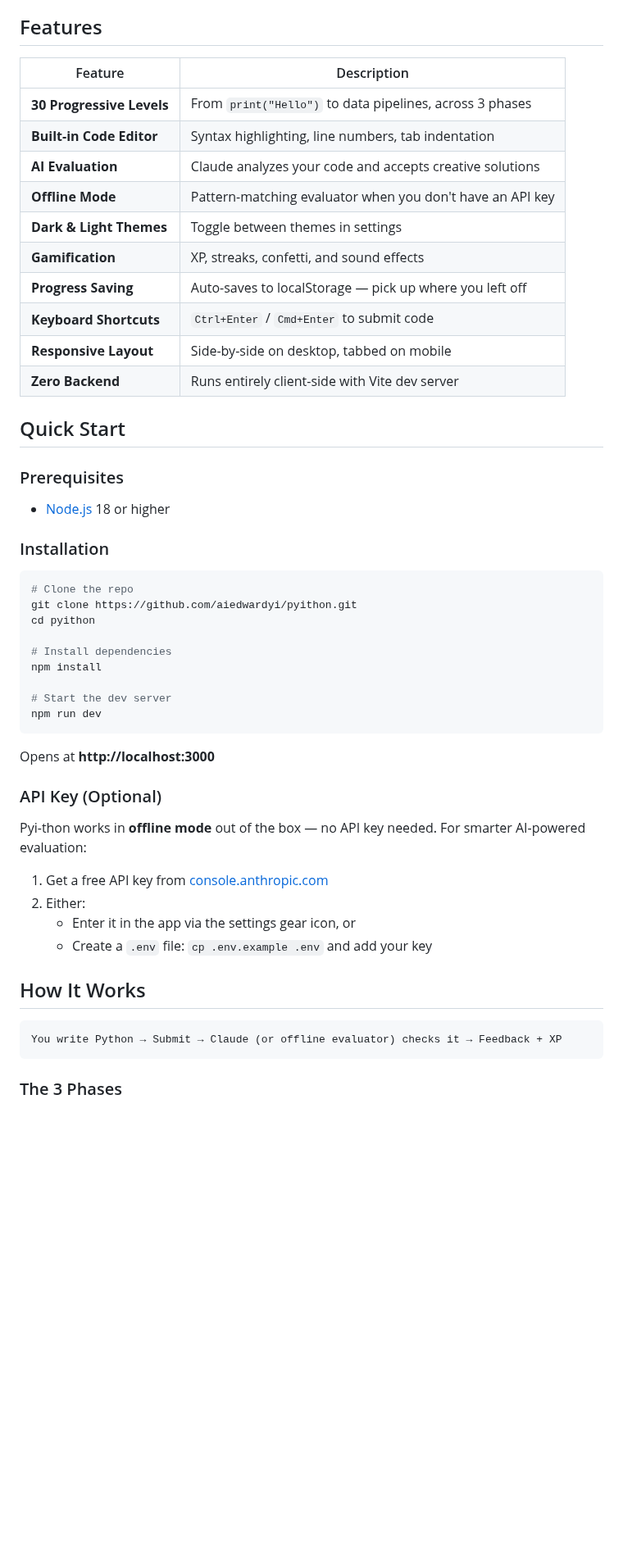
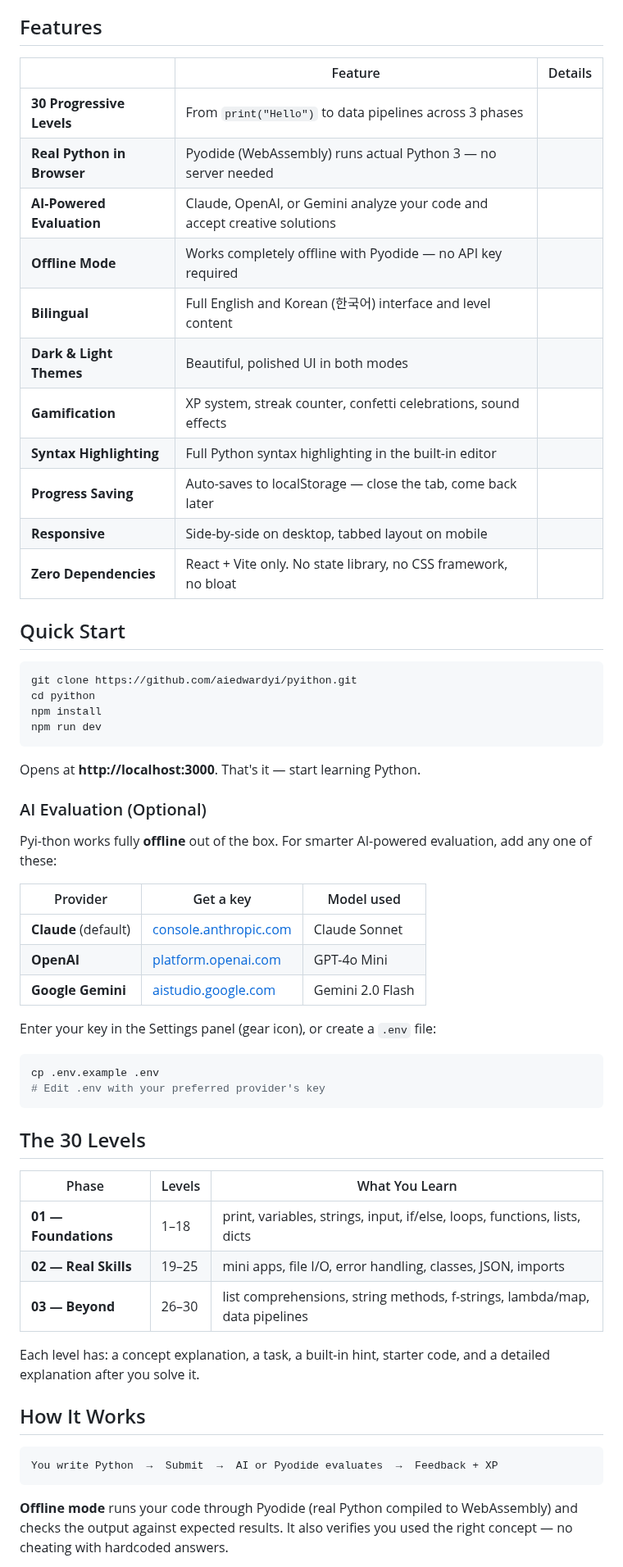
Before and after one commit to aiedwardyi/pyi-thon, a Markdown page: README.md, the part around one of its changes. Shown at 82% size. Rendered like a GitHub page; blank space fills up the shorter version.

````diff
--- a/README.md
+++ b/README.md
@@ -38,55 +71,63 @@ Pyi-thon is an interactive Python learning app that runs entirely in your browse
 
 ## Features
 
-| Feature | Description |
-|---------|-------------|
-| **30 Progressive Levels** | From `print("Hello")` to data pipelines, across 3 phases |
-| **Built-in Code Editor** | Syntax highlighting, line numbers, tab indentation |
-| **AI Evaluation** | Claude analyzes your code and accepts creative solutions |
-| **Offline Mode** | Pattern-matching evaluator when you don't have an API key |
-| **Dark & Light Themes** | Toggle between themes in settings |
-| **Gamification** | XP, streaks, confetti, and sound effects |
-| **Progress Saving** | Auto-saves to localStorage — pick up where you left off |
-| **Keyboard Shortcuts** | `Ctrl+Enter` / `Cmd+Enter` to submit code |
-| **Responsive Layout** | Side-by-side on desktop, tabbed on mobile |
-| **Zero Backend** | Runs entirely client-side with Vite dev server |
+| | Feature | Details |
+|---|---------|---------|
+| **30 Progressive Levels** | From `print("Hello")` to data pipelines across 3 phases |
+| **Real Python in Browser** | Pyodide (WebAssembly) runs actual Python 3 — no server needed |
+| **AI-Powered Evaluation** | Claude, OpenAI, or Gemini analyze your code and accept creative solutions |
+| **Offline Mode** | Works completely offline with Pyodide — no API key required |
+| **Bilingual** | Full English and Korean (한국어) interface and level content |
+| **Dark & Light Themes** | Beautiful, polished UI in both modes |
+| **Gamification** | XP system, streak counter, confetti celebrations, sound effects |
+| **Syntax Highlighting** | Full Python syntax highlighting in the built-in editor |
+| **Progress Saving** | Auto-saves to localStorage — close the tab, come back later |
+| **Responsive** | Side-by-side on desktop, tabbed layout on mobile |
+| **Zero Dependencies** | React + Vite only. No state library, no CSS framework, no bloat |
 
 ## Quick Start
 
-### Prerequisites
-
-- [Node.js](https://nodejs.org/) 18 or higher
-
-### Installation
-
 ```bash
-# Clone the repo
 git clone https://github.com/aiedwardyi/pyithon.git
 cd pyithon
-
-# Install dependencies
 npm install
-
-# Start the dev server
 npm run dev
 ```
 
-Opens at **http://localhost:3000**
+Opens at **http://localhost:3000**. That's it — start learning Python.
 
-### API Key (Optional)
+### AI Evaluation (Optional)
 
-Pyi-thon works in **offline mode** out of the box — no API key needed. For smarter AI-powered evaluation:
+Pyi-thon works fully **offline** out of the box. For smarter AI-powered evaluation, add any one of these:
 
-1. Get a free API key from [console.anthropic.com](https://console.anthropic.com)
-2. Either:
-   - Enter it in the app via the settings gear icon, or
-   - Create a `.env` file: `cp .env.example .env` and add your key
+| Provider | Get a key | Model used |
+|----------|-----------|------------|
+| **Claude** (default) | [console.anthropic.com](https://console.anthropic.com) | Claude Sonnet |
+| **OpenAI** | [platform.openai.com](https://platform.openai.com) | GPT-4o Mini |
+| **Google Gemini** | [aistudio.google.com](https://aistudio.google.com) | Gemini 2.0 Flash |
+
+Enter your key in the Settings panel (gear icon), or create a `.env` file:
+
+```bash
+cp .env.example .env
+# Edit .env with your preferred provider's key
+```
+
+## The 30 Levels
+
+| Phase | Levels | What You Learn |
+|-------|--------|---------------|
+| **01 — Foundations** | 1–18 | print, variables, strings, input, if/else, loops, functions, lists, dicts |
+| **02 — Real Skills** | 19–25 | mini apps, file I/O, error handling, classes, JSON, imports |
+| **03 — Beyond** | 26–30 | list comprehensions, string methods, f-strings, lambda/map, data pipelines |
+
+Each level has: a concept explanation, a task, a built-in hint, starter code, and a detailed explanation after you solve it.
 
 ## How It Works
 
 ```
-You write Python → Submit → Claude (or offline evaluator) checks it → Feedback + XP
+You write Python  →  Submit  →  AI or Pyodide evaluates  →  Feedback + XP
 ```
 
-### The 3 Phases
+**Offline mode** runs your code through Pyodide (real Python compiled to WebAssembly) and checks the output against expected results. It also verifies you used the right concept — no cheating with hardcoded answers.
 
````
Also changed, not shown: other parts of README.md (+86 -50 lines), CONTRIBUTING.md (+11 -0 lines), screenshots/correct-dark.png (added), screenshots/korean-light.png (added), screenshots/levels.png (added), screenshots/mobile.png (added), screenshots/settings.png (added), screenshots/welcome.png (added), 1 other file.
